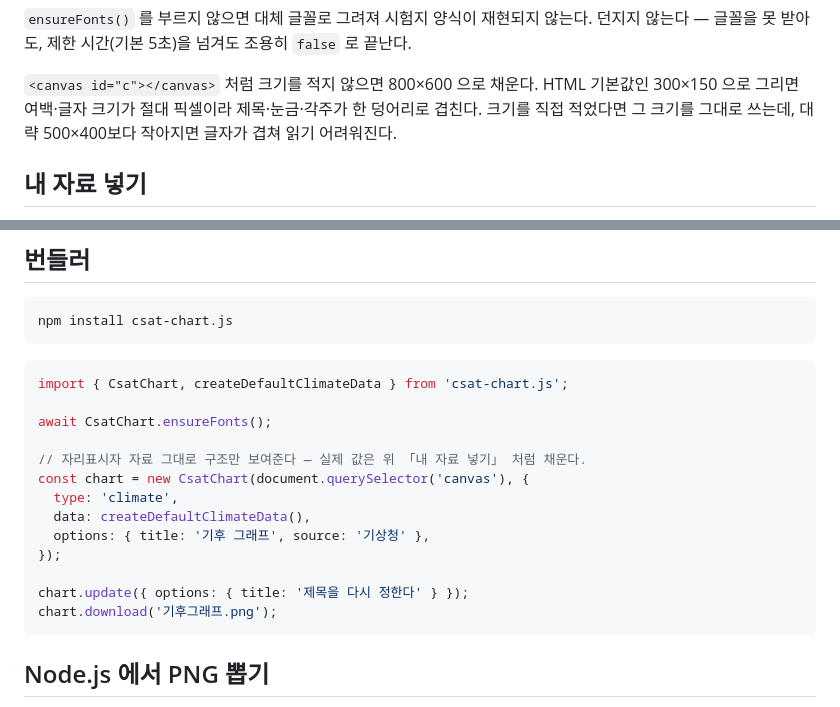
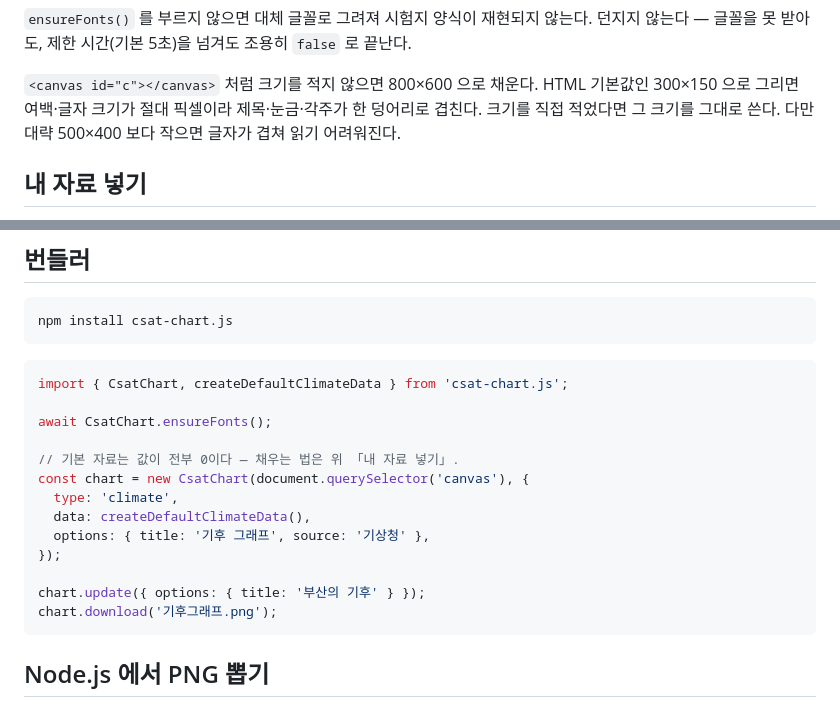
Before and after one commit to yhk1m/csat-chart.js, a Markdown page: README.md, 2 parts joined by grey strips. Drawn GitHub-style.

````diff
--- a/README.md
+++ b/README.md
@@ -29,8 +29,8 @@
 
 `<canvas id="c"></canvas>` 처럼 크기를 적지 않으면 800×600 으로 채운다. HTML
 기본값인 300×150 으로 그리면 여백·글자 크기가 절대 픽셀이라 제목·눈금·각주가
-한 덩어리로 겹친다. 크기를 직접 적었다면 그 크기를 그대로 쓰는데, 대략
-500×400보다 작아지면 글자가 겹쳐 읽기 어려워진다.
+한 덩어리로 겹친다. 크기를 직접 적었다면 그 크기를 그대로 쓴다. 다만 대략
+500×400 보다 작으면 글자가 겹쳐 읽기 어려워진다.
 
 ## 내 자료 넣기
 
@@ -162,14 +163,14 @@ import { CsatChart, createDefaultClimateData } from 'csat-chart.js';
 
 await CsatChart.ensureFonts();
 
-// 자리표시자 자료 그대로 구조만 보여준다 — 실제 값은 위 「내 자료 넣기」 처럼 채운다.
+// 기본 자료는 값이 전부 0이다 — 채우는 법은 위 「내 자료 넣기」.
 const chart = new CsatChart(document.querySelector('canvas'), {
   type: 'climate',
   data: createDefaultClimateData(),
   options: { title: '기후 그래프', source: '기상청' },
 });
 
-chart.update({ options: { title: '제목을 다시 정한다' } });
+chart.update({ options: { title: '부산의 기후' } });
 chart.download('기후그래프.png');
 ```
 
````
Also changed, not shown: other parts of README.md (+14 -12 lines), CHANGELOG.md (+5 -0 lines).
